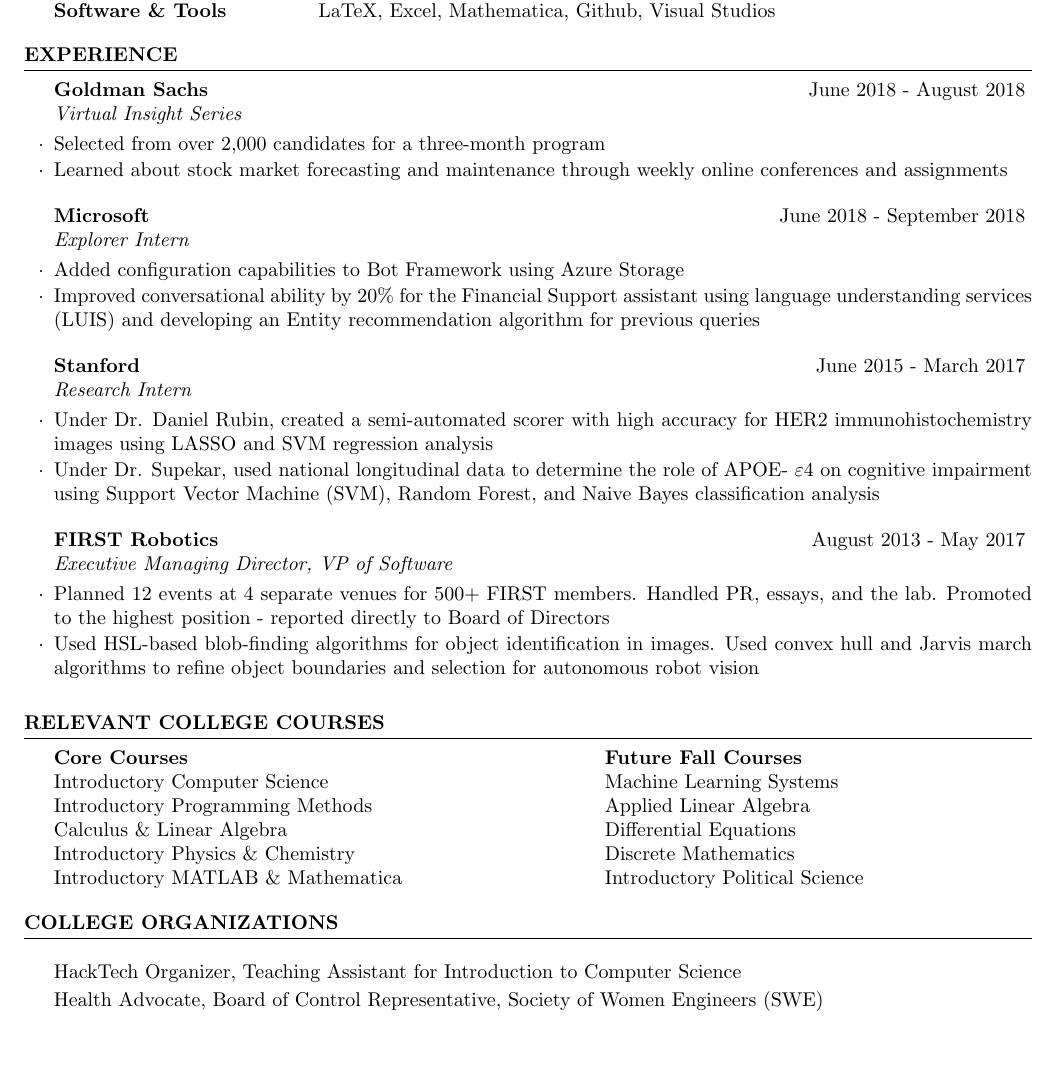
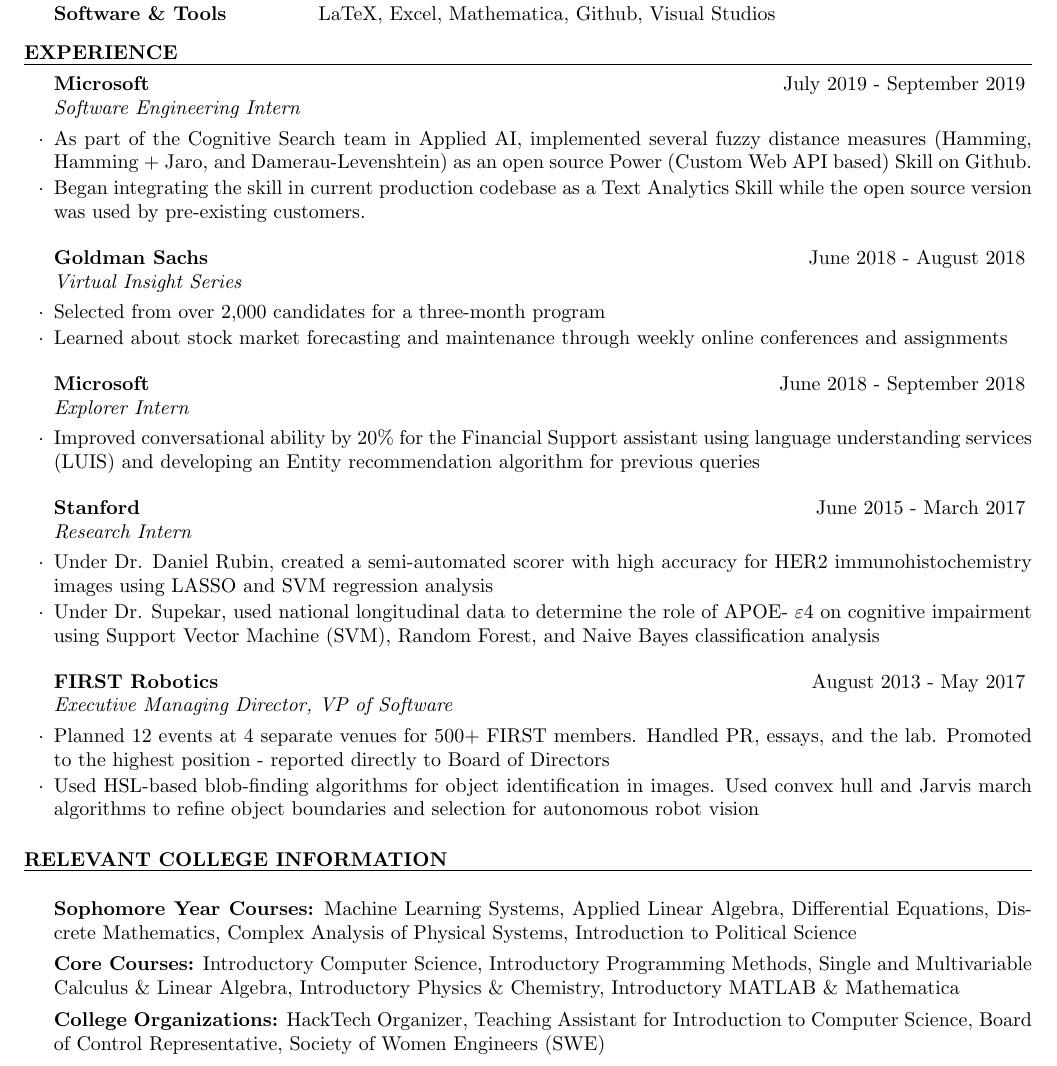
Before and after one commit to kargosh123/kargosh123.github.io, a LaTeX CV (cv_4.tex, which reads resume.cls): part of the page, cut so that both start at the same text. Compiled offline with pdfLaTeX.

Commit message:
Updated Resume
updated resume template and CV to include past summer

```diff
--- a/cv_4.tex
+++ b/cv_4.tex
@@ -24,8 +24,8 @@
 
 \usepackage[left=0.75in,top=0.6in,right=0.75in,bottom=0.6in]{geometry} % Document margins
 \usepackage{hyperref}
-\newcommand{\tab}[1]{\hspace{.2667\textwidth}\rlap{#1}}
-\newcommand{\itab}[1]{\hspace{0em}\rlap{#1}}
+%\newcommand{\tab}[1]{\hspace{.2667\textwidth}\rlap{#1}}
+%\newcommand{\itab}[1]{\hspace{0em}\rlap{#1}}
 \name{Neymika Jain} % Your name
 \address{\href{kargosh123.github.io}{kargosh123.github.io}}
 \address{(+1)650-391-3666 \\ njain2@caltech.edu} % Your phone number and email
@@ -67,6 +67,13 @@
 
 \begin{rSection}{Experience}
 
+\begin{rSubsection}{Microsoft}{July 2019 - September 2019}{Software Engineering Intern}{}
+\item As part of the Cognitive Search team in Applied AI, implemented several fuzzy distance measures (Hamming, Hamming + Jaro, and Damerau-Levenshtein) as an open source Power (Custom Web API based) Skill on Github.
+\item Began integrating the skill in current production codebase as a Text Analytics Skill while the open source version was used by pre-existing customers.
+\end{rSubsection}
+
+%------------------------------------------------
+
 \begin{rSubsection}{Goldman Sachs}{June 2018 - August 2018}{Virtual Insight Series}{}
 \item Selected from over 2,000 candidates for a three-month program
 \item Learned about stock market forecasting and maintenance through weekly online conferences and assignments
@@ -76,7 +83,7 @@
 %------------------------------------------------
 
 \begin{rSubsection}{Microsoft}{June 2018 - September 2018}{Explorer Intern}{}
-\item Added configuration capabilities to Bot Framework using Azure Storage
+%\item Added configuration capabilities to Bot Framework using Azure Storage
 \item Improved conversational ability by 20$\%$ for the Financial Support assistant using language understanding services (LUIS) and developing an Entity recommendation algorithm for previous queries
 \end{rSubsection}
 
@@ -97,20 +104,16 @@
 \end{rSection}
 
 %----------------------------------------------------------------------------------------
-\begin{rSection}{Relevant College Courses}
-\itab{\textbf{Core Courses}} \tab{}  \tab{\textbf{Future Fall Courses}}
-\\ \itab{Introductory Computer Science} \tab{}  \tab{Machine Learning Systems}
-\\ \itab{Introductory Programming Methods} \tab{}  \tab{Applied Linear Algebra}
-\\ \itab{Calculus \& Linear Algebra} \tab{}  \tab{Differential Equations}
-\\ \itab{Introductory Physics \& Chemistry} \tab{} \tab{Discrete Mathematics}
-\\ \itab{Introductory MATLAB \& Mathematica} \tab{} \tab{Introductory Political Science}
-
-\end{rSection}
-
-%----------------------------------------------------------------------------------------
-\begin{rSection}{College Organizations} \itemsep -4pt
-\item HackTech Organizer, Teaching Assistant for Introduction to Computer Science
-\item Health Advocate, Board of Control Representative, Society of Women Engineers (SWE)
+\begin{rSection}{Relevant College Information} \itemsep -2pt
+\item \textbf{Sophomore Year Courses:} Machine Learning Systems, Applied Linear Algebra, Differential Equations, Discrete Mathematics, Complex Analysis of Physical Systems, Introduction to Political Science
+\item \textbf{Core Courses:}  Introductory Computer Science, Introductory Programming Methods, Single and Multivariable Calculus \& Linear Algebra, Introductory Physics \& Chemistry, Introductory MATLAB \& Mathematica
+%\itab{\textbf{Core Courses}} \tab{}  \tab{\textbf{Sophomore Year Courses}}
+%\\ \itab{Introductory Computer Science} \tab{}  \tab{Machine Learning Systems}
+%\\ \itab{Introductory Programming Methods} \tab{}  \tab{Applied Linear Algebra}
+%\\ \itab{Calculus \& Linear Algebra} \tab{}  \tab{Differential Equations}
+%\\ \itab{Introductory Physics \& Chemistry} \tab{} \tab{Discrete Mathematics \& Complex Analysis}
+%\\ \itab{Introductory MATLAB \& Mathematica} \tab{} \tab{Introductory Political Science}
+\item \textbf{College Organizations:} HackTech Organizer, Teaching Assistant for Introduction to Computer Science, Board of Control Representative, Society of Women Engineers (SWE)
 \end{rSection}
 
 \end{document}
--- a/resume.cls
+++ b/resume.cls
@@ -20,7 +20,7 @@
 
 \ProvidesClass{resume}[2010/07/10 v0.9 Resume class]
 
-\LoadClass[10pt,letterpaper]{article} % Font size and paper type
+\LoadClass[8pt,letterpaper]{article} % Font size and paper type
 
 \usepackage[parfill]{parskip} % Remove paragraph indentation
 \usepackage{array} % Required for boldface (\bf and \bfseries) tabular columns
@@ -124,8 +124,8 @@
 }
 
 % The below commands define the whitespace after certain things in the document - they can be \smallskip, \medskip or \bigskip
-\def\namesize{\huge} % Size of the name at the top of the document
+\def\namesize{\large} % Size of the name at the top of the document
 \def\addressskip{\smallskip} % The space between the two address (or phone/email) lines
-\def\sectionlineskip{\medskip} % The space above the horizontal line for each section
-\def\nameskip{\bigskip} % The space after your name at the top
-\def\sectionskip{\medskip} % The space after the heading section
+\def\sectionlineskip{\smallskip} % The space above the horizontal line for each section
+\def\nameskip{\smallskip} % The space after your name at the top
+\def\sectionskip{\smallskip} % The space after the heading section
```
Also changed, not shown: cv_4.pdf (added), 4 other files.
